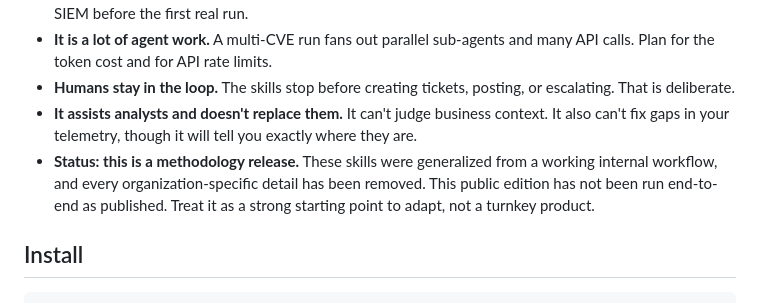
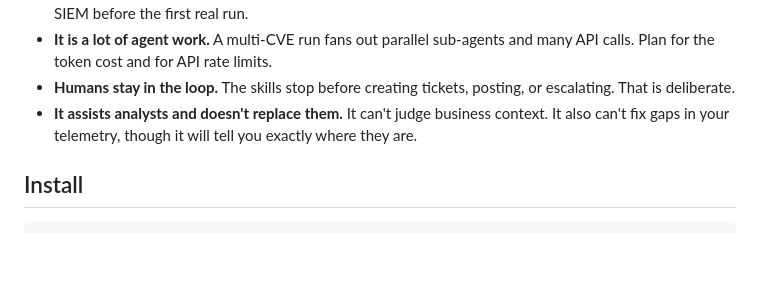
Before and after one commit to commandctrl/nyavs, a Markdown page: README.md, the part around the change. GitHub-like rendering; blank space fills up the shorter version.

Commit message:
Remove "methodology release" status line from README
Co-Authored-By: Claude Opus 5.5 <noreply@anthropic.com>

```diff
--- a/README.md
+++ b/README.md
@@ -76,7 +76,6 @@ Read this section before you install it.
 - **It is a lot of agent work.** A multi-CVE run fans out parallel sub-agents and many API calls. Plan for the token cost and for API rate limits.
 - **Humans stay in the loop.** The skills stop before creating tickets, posting, or escalating. That is deliberate.
 - **It assists analysts and doesn't replace them.** It can't judge business context. It also can't fix gaps in your telemetry, though it will tell you exactly where they are.
-- **Status: this is a methodology release.** These skills were generalized from a working internal workflow, and every organization-specific detail has been removed. This public edition has not been run end-to-end as published. Treat it as a strong starting point to adapt, not a turnkey product.
 
 ## Install
 
```
